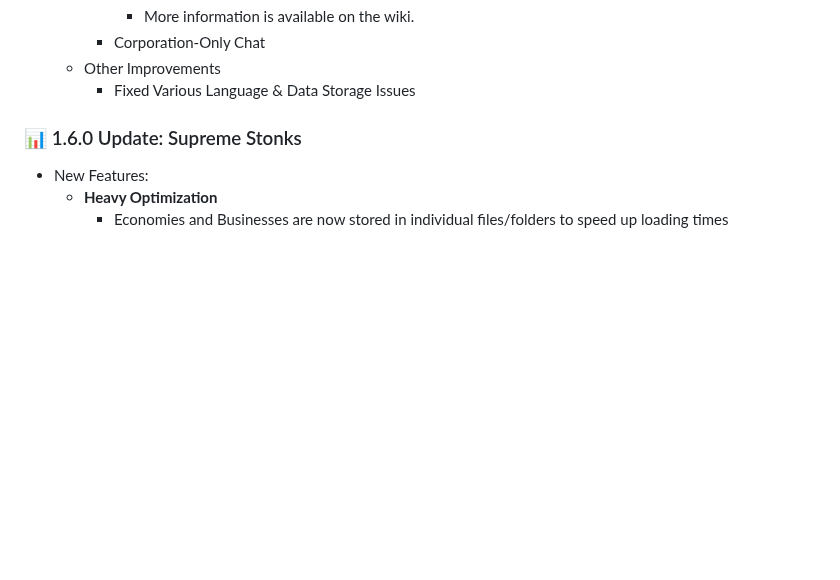
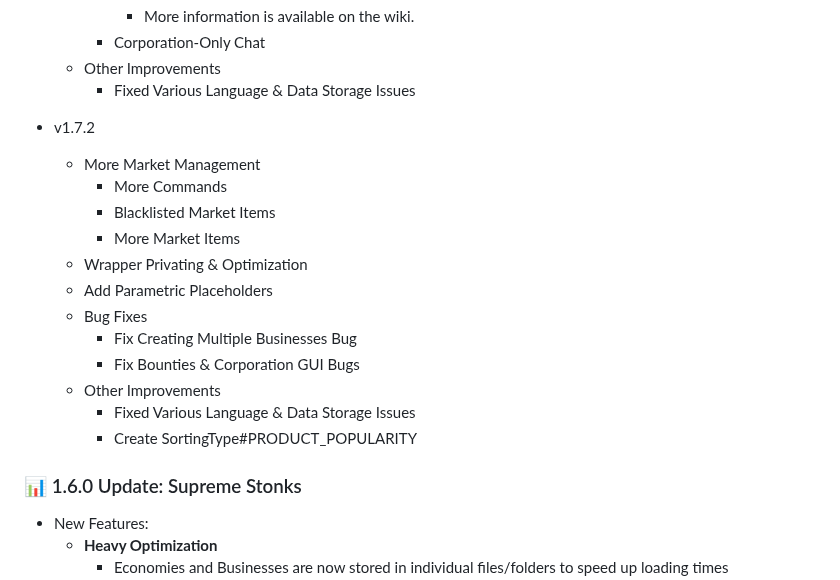
Before and after one commit to Team-Inceptus/Novaconomy, a Markdown page: README.md, the part around the change. Drawn GitHub-style; blank space fills up the shorter version.

```diff
--- a/README.md
+++ b/README.md
@@ -33,6 +33,19 @@ With the freedom to have your own symbols, icons, conversion rates, and even int
   - Other Improvements
     - Fixed Various Language & Data Storage Issues
 
+- v1.7.2
+  - More Market Management
+    - More Commands
+    - Blacklisted Market Items
+    - More Market Items
+  - Wrapper Privating & Optimization
+  - Add Parametric Placeholders
+  - Bug Fixes
+    - Fix Creating Multiple Businesses Bug
+    - Fix Bounties & Corporation GUI Bugs
+  - Other Improvements
+    - Fixed Various Language & Data Storage Issues
+    - Create SortingType#PRODUCT_POPULARITY
 
 ### 📊 1.6.0 Update: Supreme Stonks
 - New Features:
```
